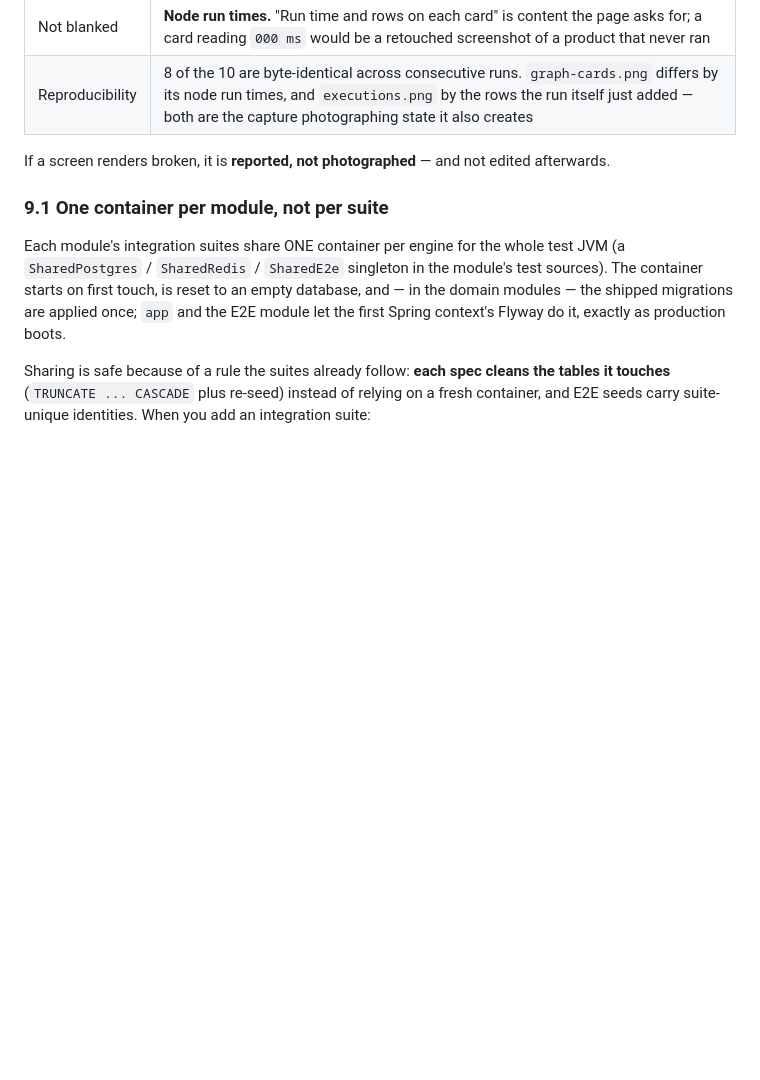
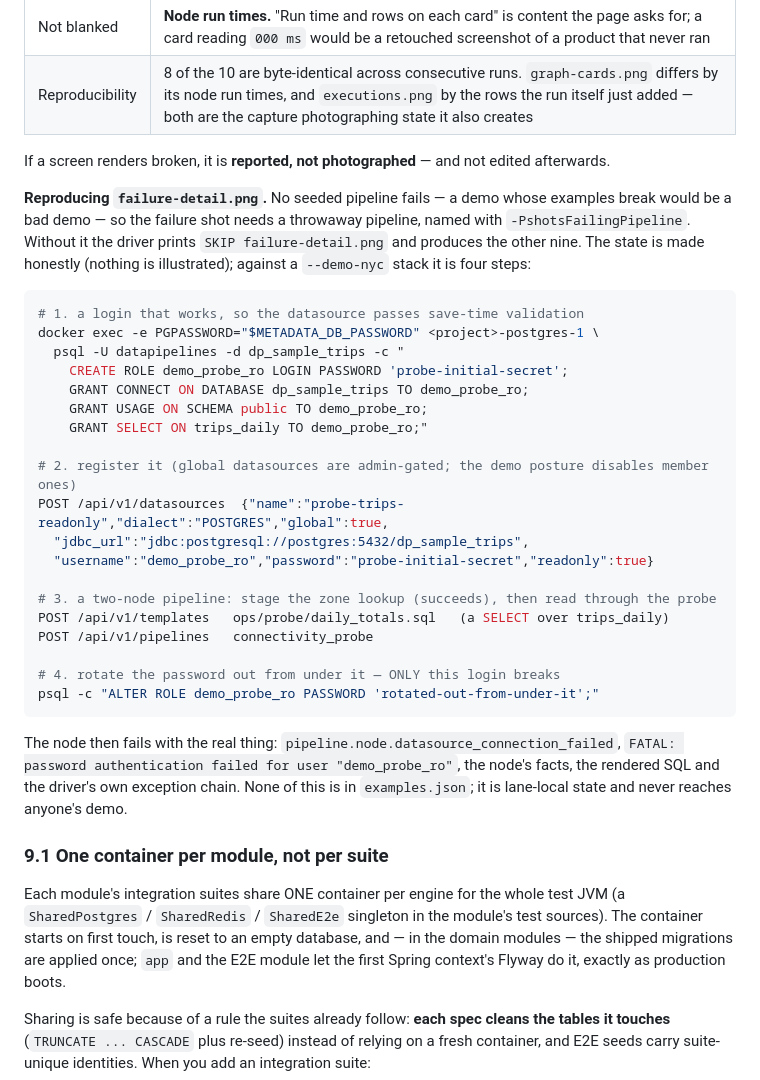
Before and after one commit to msabiransari/datapipelines, a Markdown page: DEVELOPMENT.md, the part around the change. Rendered like a GitHub page; blank space fills up the shorter version.

Commit message:
docs(dev): the failure-shot recipe, so a re-run produces ten PNGs and not nine
`siteShots` takes -PshotsFailingPipeline and skips failure-detail.png without
it, because no seeded pipeline fails — a demo whose examples break would be a
bad demo. That made the deliverable "one command produces the ten PNGs" true
only on the machine that already had the throwaway state.

DEVELOPMENT.md §9.0 now carries the four steps that build it: a Postgres login
with SELECT on trips_daily, a global datasource registered against it (so
save-time validation passes), a two-node pipeline that stages the zone lookup
and then reads through it, and an ALTER ROLE that rotates the password out from
under only that login.

Nothing is illustrated and nothing is edited afterwards: the node fails with
pipeline.node.datasource_connection_failed and the driver's own exception chain.
None of it lives in examples.json.

````diff
--- a/DEVELOPMENT.md
+++ b/DEVELOPMENT.md
@@ -479,6 +479,39 @@ screenshot may be illustrated, composited or retouched.
 
 If a screen renders broken, it is **reported, not photographed** — and not edited afterwards.
 
+**Reproducing `failure-detail.png`.** No seeded pipeline fails — a demo whose examples break
+would be a bad demo — so the failure shot needs a throwaway pipeline, named with
+`-PshotsFailingPipeline`. Without it the driver prints `SKIP failure-detail.png` and produces
+the other nine. The state is made honestly (nothing is illustrated); against a `--demo-nyc`
+stack it is four steps:
+
+```bash
+# 1. a login that works, so the datasource passes save-time validation
+docker exec -e PGPASSWORD="$METADATA_DB_PASSWORD" <project>-postgres-1 \
+  psql -U datapipelines -d dp_sample_trips -c "
+    CREATE ROLE demo_probe_ro LOGIN PASSWORD 'probe-initial-secret';
+    GRANT CONNECT ON DATABASE dp_sample_trips TO demo_probe_ro;
+    GRANT USAGE ON SCHEMA public TO demo_probe_ro;
+    GRANT SELECT ON trips_daily TO demo_probe_ro;"
+
+# 2. register it (global datasources are admin-gated; the demo posture disables member ones)
+POST /api/v1/datasources  {"name":"probe-trips-readonly","dialect":"POSTGRES","global":true,
+  "jdbc_url":"jdbc:postgresql://postgres:5432/dp_sample_trips",
+  "username":"demo_probe_ro","password":"probe-initial-secret","readonly":true}
+
+# 3. a two-node pipeline: stage the zone lookup (succeeds), then read through the probe
+POST /api/v1/templates   ops/probe/daily_totals.sql   (a SELECT over trips_daily)
+POST /api/v1/pipelines   connectivity_probe
+
+# 4. rotate the password out from under it — ONLY this login breaks
+psql -c "ALTER ROLE demo_probe_ro PASSWORD 'rotated-out-from-under-it';"
+```
+
+The node then fails with the real thing: `pipeline.node.datasource_connection_failed`,
+`FATAL: password authentication failed for user "demo_probe_ro"`, the node's facts, the
+rendered SQL and the driver's own exception chain. None of this is in `examples.json`; it is
+lane-local state and never reaches anyone's demo.
+
 ### 9.1 One container per module, not per suite
 
 Each module's integration suites share ONE container per engine for the whole test JVM (a `SharedPostgres` / `SharedRedis` / `SharedE2e` singleton in the module's test sources). The container starts on first touch, is reset to an empty database, and — in the domain modules — the shipped migrations are applied once; `app` and the E2E module let the first Spring context's Flyway do it, exactly as production boots.
````
